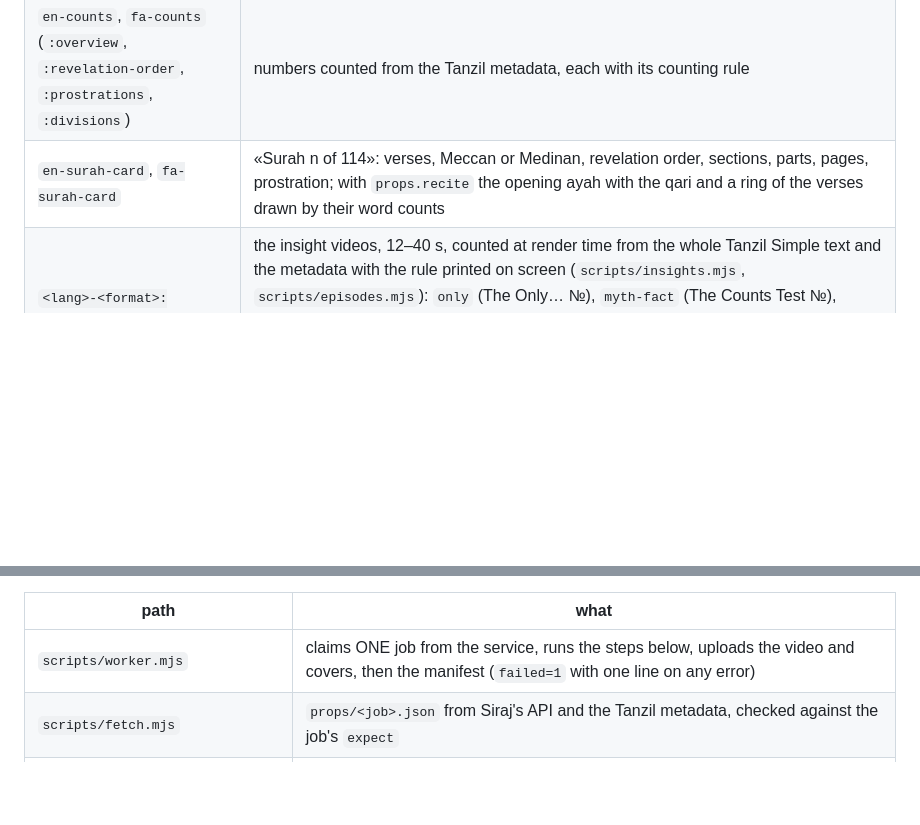
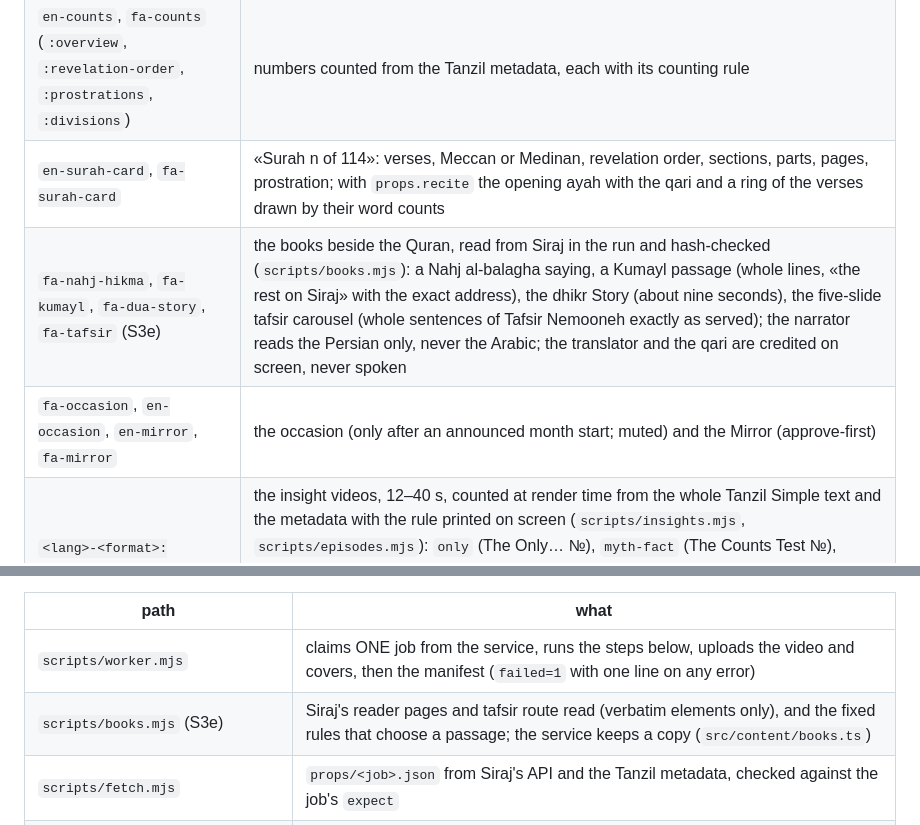
Before and after one commit to alitalebpour99-collab/siraj-render, a Markdown page: README.md, 2 parts joined by grey strips. GitHub-like rendering; blank space fills up the shorter version.

Commit message:
README: the books beside the Quran
Co-Authored-By: Claude Opus 5.5 <noreply@anthropic.com>

```diff
--- a/README.md
+++ b/README.md
@@ -32,6 +32,8 @@ owner and never publishes it). Pictures are generated geometry only, no figures.
 | `en-verse`, `fa-verse` (`…:range`) | «Verse & meaning»: a whole surah or its opening section, the qari with the word light, the translation and its narrator, the sources |
 | `en-counts`, `fa-counts` (`:overview`, `:revelation-order`, `:prostrations`, `:divisions`) | numbers counted from the Tanzil metadata, each with its counting rule |
 | `en-surah-card`, `fa-surah-card` | «Surah n of 114»: verses, Meccan or Medinan, revelation order, sections, parts, pages, prostration; with `props.recite` the opening ayah with the qari and a ring of the verses drawn by their word counts |
+| `fa-nahj-hikma`, `fa-kumayl`, `fa-dua-story`, `fa-tafsir` (S3e) | the books beside the Quran, read from Siraj in the run and hash-checked (`scripts/books.mjs`): a Nahj al-balagha saying, a Kumayl passage (whole lines, «the rest on Siraj» with the exact address), the dhikr Story (about nine seconds), the five-slide tafsir carousel (whole sentences of Tafsir Nemooneh exactly as served); the narrator reads the Persian only, never the Arabic; the translator and the qari are credited on screen, never spoken |
+| `fa-occasion`, `en-occasion`, `en-mirror`, `fa-mirror` | the occasion (only after an announced month start; muted) and the Mirror (approve-first) |
 | `<lang>-<format>:<episode>` (S3b) | the insight videos, 12–40 s, counted at render time from the whole Tanzil Simple text and the metadata with the rule printed on screen (`scripts/insights.mjs`, `scripts/episodes.mjs`): `only` (The Only… №), `myth-fact` (The Counts Test №), `meccan-medinan`, `counted`, `mushaf-map`, `middle`, `revelation-order`, `one-line`, `opening-letters`, `every-letter`, `quiz` (with its carousel twin); `names` and `closing-names` are approve-first (their search forms wait for the lead) |
 
 Each has `<id>-cover` (1080×1920) and `<id>-grid` (1080×1350); the quiz also `<id>-slide` (its
@@ -42,6 +44,7 @@ the Story cut). Search forms are locators (a verse and a word span), never typed
 | path | what |
 |---|---|
 | `scripts/worker.mjs` | claims ONE job from the service, runs the steps below, uploads the video and covers, then the manifest (`failed=1` with one line on any error) |
+| `scripts/books.mjs` (S3e) | Siraj's reader pages and tafsir route read (verbatim elements only), and the fixed rules that choose a passage; the service keeps a copy (`src/content/books.ts`) |
 | `scripts/fetch.mjs` | `props/<job>.json` from Siraj's API and the Tanzil metadata, checked against the job's `expect` |
 | `scripts/voice.mjs`, `scripts/tts.py`, `scripts/spoken.mjs` | the narrator's lines, levelled, into `public/voice/<job>/` |
 | `scripts/spoken.mjs` (S3d) | the reading layer: a Persian `say` is plain spoken Persian (numbers in words, «سورهٔ پنجاه و پنج، آیهٔ یک», no digit, Latin letter, colon or semicolon, the source named as «پروژهٔ تَنزیل»); `show` keeps its digits; guarded by `scripts/reading.test.mjs` |
```
